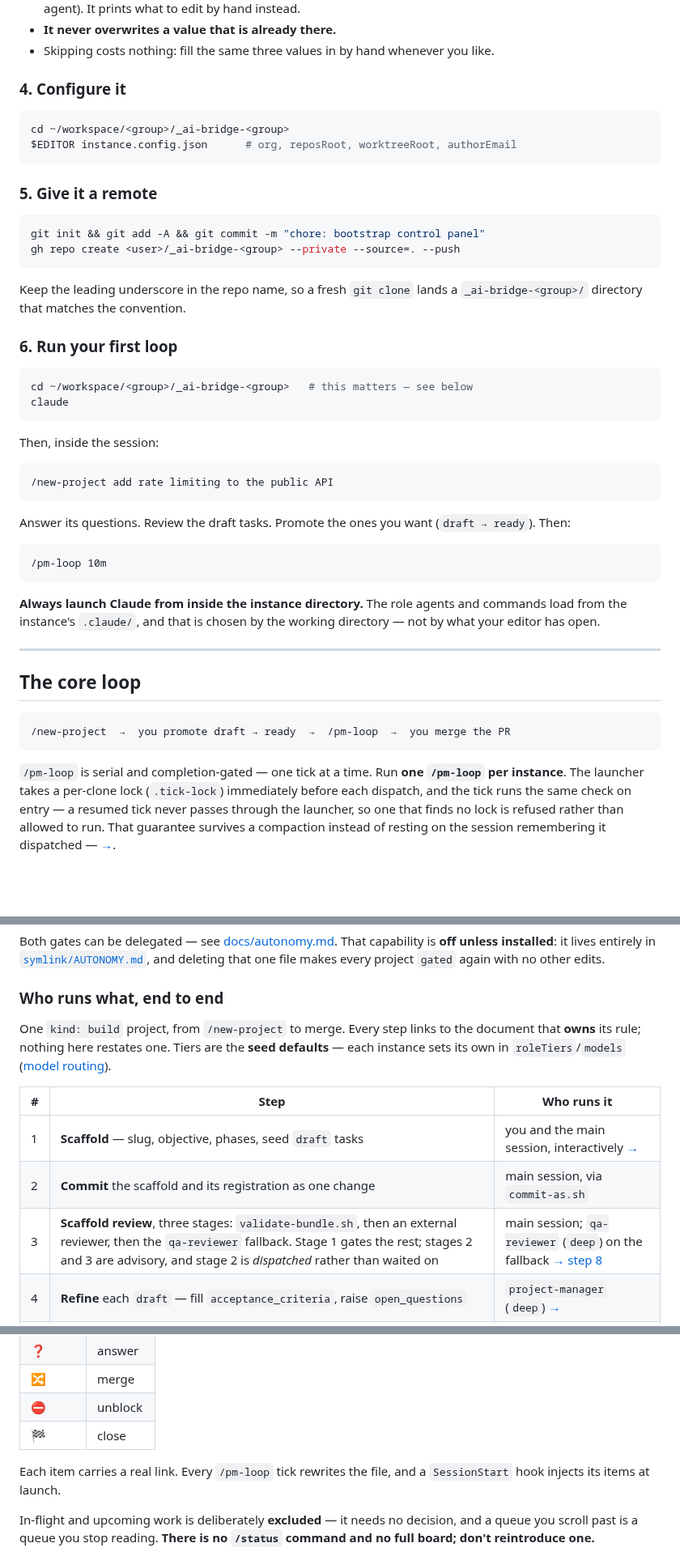
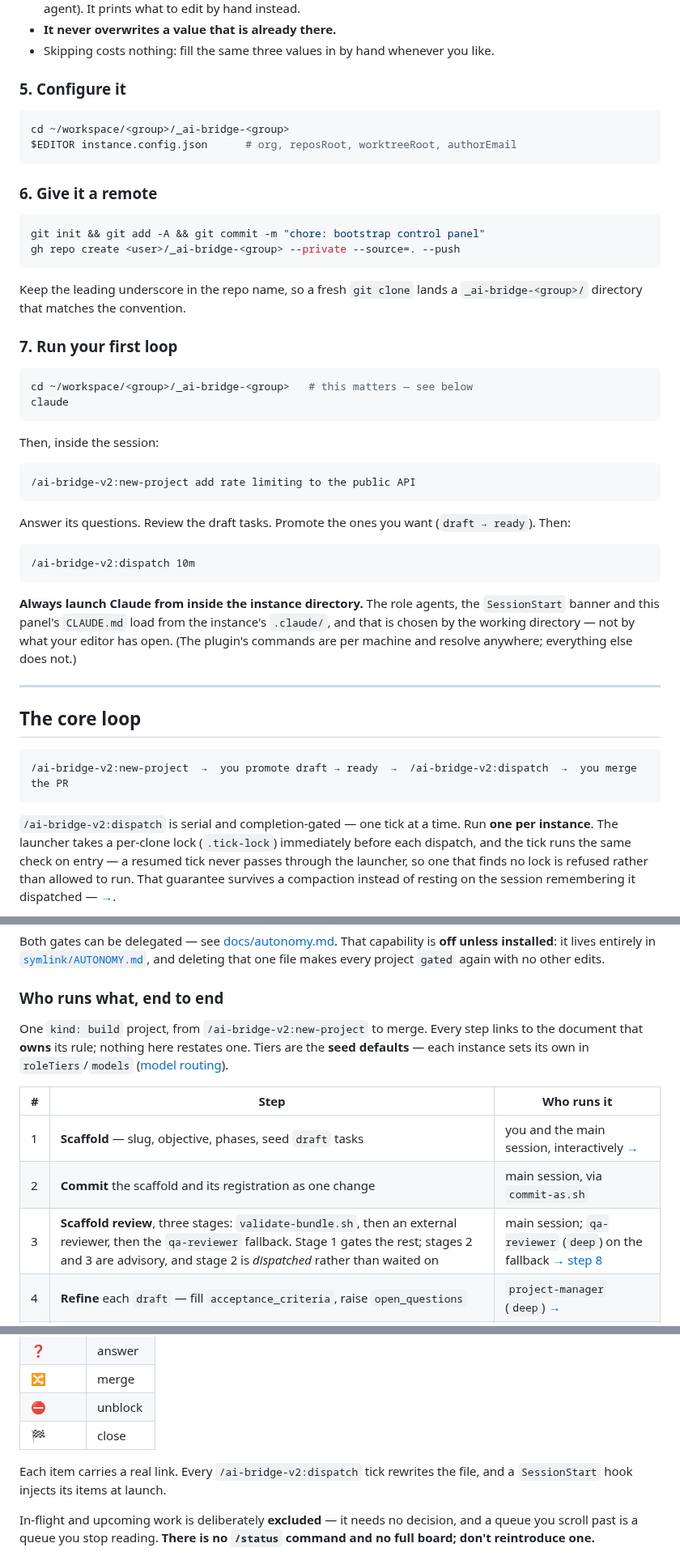
Before and after one commit to cbmono/ai-bridge, a Markdown page: README.md, 3 parts joined by grey strips. Shown at 81% size. GitHub-like rendering; blank space fills up the shorter version.

````diff
--- a/README.md
+++ b/README.md
@@ -111,14 +117,14 @@ three values a shared bundle needs, which used to be hand-edited afterwards. See
 - **It never overwrites a value that is already there.**
 - Skipping costs nothing: fill the same three values in by hand whenever you like.
 
-### 4. Configure it
+### 5. Configure it
 
 ```bash
 cd ~/workspace/<group>/_ai-bridge-<group>
 $EDITOR instance.config.json      # org, reposRoot, worktreeRoot, authorEmail
 ```
 
-### 5. Give it a remote
+### 6. Give it a remote
 
 ```bash
 git init && git add -A && git commit -m "chore: bootstrap control panel"
@@ -128,7 +134,7 @@ gh repo create <user>/_ai-bridge-<group> --private --source=. --push
 Keep the leading underscore in the repo name, so a fresh `git clone` lands a
 `_ai-bridge-<group>/` directory that matches the convention.
 
-### 6. Run your first loop
+### 7. Run your first loop
 
 ```bash
 cd ~/workspace/<group>/_ai-bridge-<group>   # this matters — see below
@@ -138,29 +144,30 @@ claude
 Then, inside the session:
 
 ```
-/new-project add rate limiting to the public API
+/ai-bridge-v2:new-project add rate limiting to the public API
 ```
 
 Answer its questions. Review the draft tasks. Promote the ones you want (`draft → ready`).
 Then:
 
 ```
-/pm-loop 10m
+/ai-bridge-v2:dispatch 10m
 ```
 
-**Always launch Claude from inside the instance directory.** The role agents and commands
-load from the instance's `.claude/`, and that is chosen by the working directory — not by
-what your editor has open.
+**Always launch Claude from inside the instance directory.** The role agents, the
+`SessionStart` banner and this panel's `CLAUDE.md` load from the instance's `.claude/`,
+and that is chosen by the working directory — not by what your editor has open. (The
+plugin's commands are per machine and resolve anywhere; everything else does not.)
 
 ---
 
 ## The core loop
 
 ```
-/new-project  →  you promote draft → ready  →  /pm-loop  →  you merge the PR
+/ai-bridge-v2:new-project  →  you promote draft → ready  →  /ai-bridge-v2:dispatch  →  you merge the PR
 ```
 
-`/pm-loop` is serial and completion-gated — one tick at a time. Run **one `/pm-loop` per
+`/ai-bridge-v2:dispatch` is serial and completion-gated — one tick at a time. Run **one per
 instance**. The launcher takes a per-clone lock (`.tick-lock`) immediately before each
 dispatch, and the tick runs the same check on entry — a resumed tick never passes through
 the launcher, so one that finds no lock is refused rather than allowed to run. That
@@ -181,7 +188,7 @@ and deleting that one file makes every project `gated` again with no other edits
 
 ### Who runs what, end to end
 
-One `kind: build` project, from `/new-project` to merge. Every step links to the document
+One `kind: build` project, from `/ai-bridge-v2:new-project` to merge. Every step links to the document
 that **owns** its rule; nothing here restates one. Tiers are the **seed defaults** — each
 instance sets its own in `roleTiers`/`models`
 ([model routing](docs/operations.md#model-routing)).
@@ -315,7 +322,7 @@ decision unblocks.
 | ⛔ | unblock |
 | 🏁 | close |
 
-Each item carries a real link. Every `/pm-loop` tick rewrites the file, and a `SessionStart`
+Each item carries a real link. Every `/ai-bridge-v2:dispatch` tick rewrites the file, and a `SessionStart`
 hook injects its items at launch.
 
 In-flight and upcoming work is deliberately **excluded** — it needs no decision, and a
````
Also changed, not shown: other parts of README.md (+26 -20 lines), seed/CLAUDE.md (+2 -3 lines).
